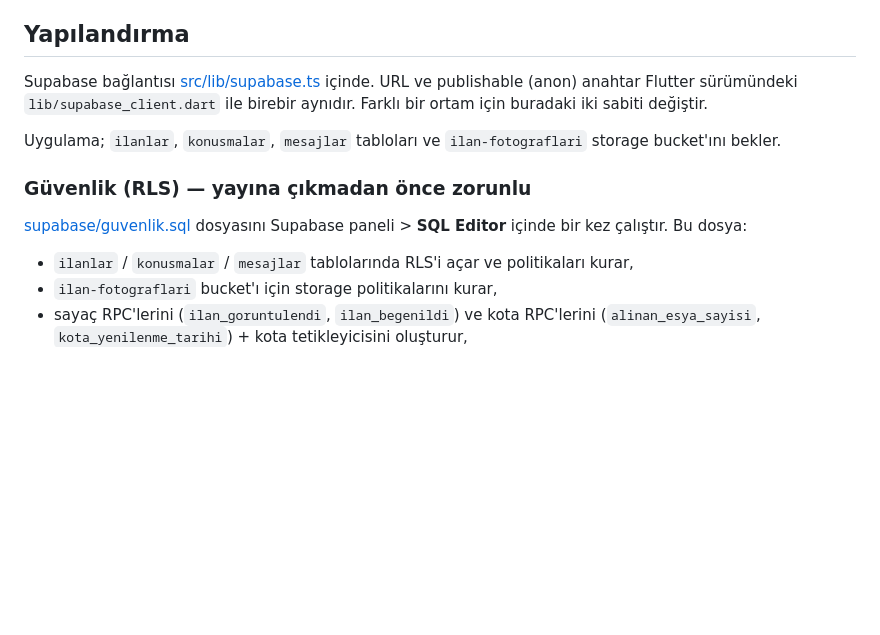
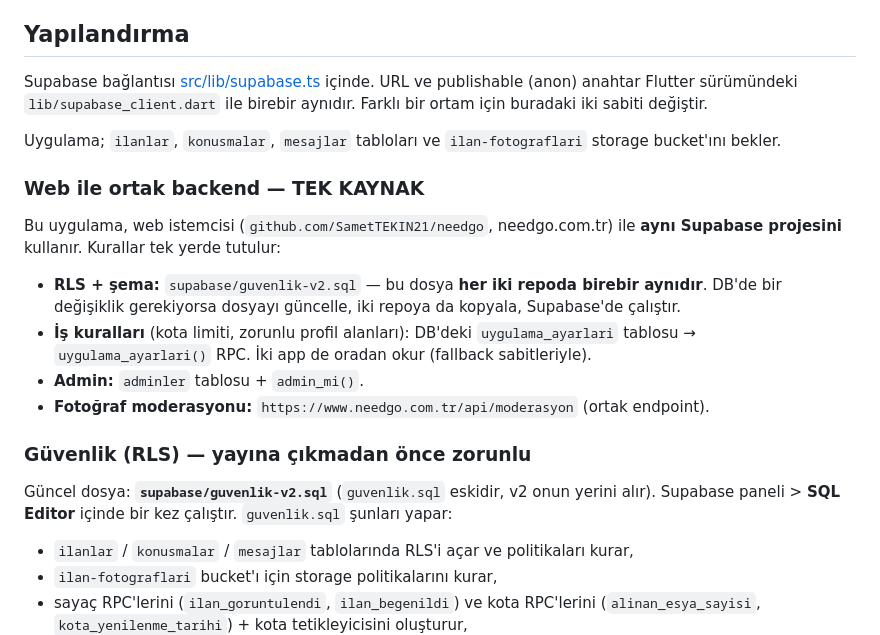
Before and after one commit to SametTEKIN21/needgoapp, a Markdown page: README.md, the part around the change. Drawn GitHub-style; blank space fills up the shorter version.

Commit message:
README: web ile ortak backend / tek kaynak notu

```diff
--- a/README.md
+++ b/README.md
@@ -36,10 +36,22 @@ birebir aynıdır. Farklı bir ortam için buradaki iki sabiti değiştir.
 Uygulama; `ilanlar`, `konusmalar`, `mesajlar` tabloları ve `ilan-fotograflari`
 storage bucket'ını bekler.
 
+### Web ile ortak backend — TEK KAYNAK
+
+Bu uygulama, web istemcisi (`github.com/SametTEKIN21/needgo`, needgo.com.tr) ile
+**aynı Supabase projesini** kullanır. Kurallar tek yerde tutulur:
+
+- **RLS + şema:** `supabase/guvenlik-v2.sql` — bu dosya **her iki repoda birebir aynıdır**.
+  DB'de bir değişiklik gerekiyorsa dosyayı güncelle, iki repoya da kopyala, Supabase'de çalıştır.
+- **İş kuralları** (kota limiti, zorunlu profil alanları): DB'deki `uygulama_ayarlari`
+  tablosu → `uygulama_ayarlari()` RPC. İki app de oradan okur (fallback sabitleriyle).
+- **Admin:** `adminler` tablosu + `admin_mi()`.
+- **Fotoğraf moderasyonu:** `https://www.needgo.com.tr/api/moderasyon` (ortak endpoint).
+
 ### Güvenlik (RLS) — yayına çıkmadan önce zorunlu
 
-[supabase/guvenlik.sql](supabase/guvenlik.sql) dosyasını Supabase paneli >
-**SQL Editor** içinde bir kez çalıştır. Bu dosya:
+Güncel dosya: **`supabase/guvenlik-v2.sql`** (`guvenlik.sql` eskidir, v2 onun yerini alır).
+Supabase paneli > **SQL Editor** içinde bir kez çalıştır. `guvenlik.sql` şunları yapar:
 
 - `ilanlar` / `konusmalar` / `mesajlar` tablolarında RLS'i açar ve politikaları kurar,
 - `ilan-fotograflari` bucket'ı için storage politikalarını kurar,
```
